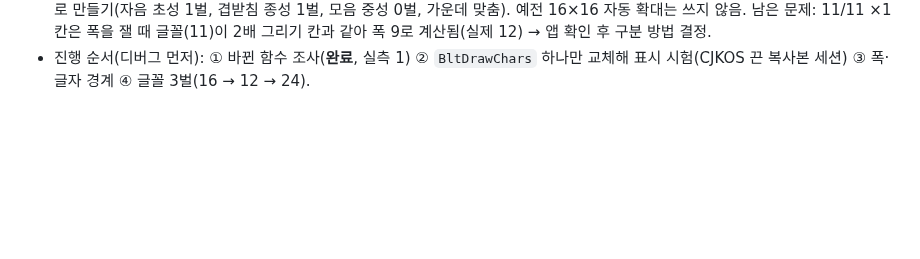
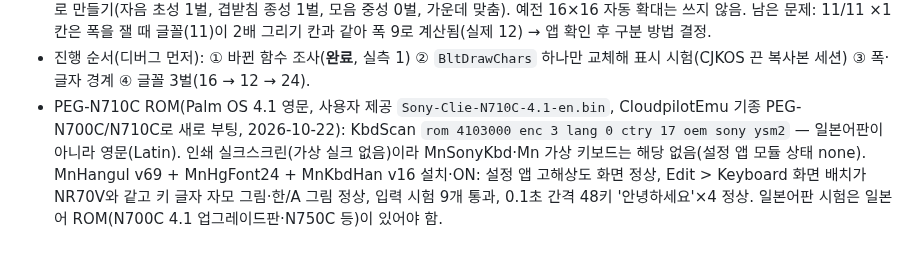
Before and after one commit to muns5965/clie-hangul-keyboard, a Markdown page: docs/KOREAN_SUPPORT.md, the part around the change. Drawn GitHub-style; blank space fills up the shorter version.

```diff
--- a/docs/KOREAN_SUPPORT.md
+++ b/docs/KOREAN_SUPPORT.md
@@ -246,3 +246,4 @@ CJKOS는 NJStar 제품으로 2010년 판매가 끝났다([NJStar](https://www.nj
   남은 문제: 11/11 ×1 칸은 폭을 잴 때 글꼴(11)이 2배 그리기 칸과 같아 폭 9로 계산됨(실제 12) → 앱 확인 후 구분 방법 결정.
 - 진행 순서(디버그 먼저): ① 바뀐 함수 조사(**완료**, 실측 1) ② `BltDrawChars` 하나만 교체해 표시 시험(CJKOS 끈 복사본 세션)
   ③ 폭·글자 경계 ④ 글꼴 3벌(16 → 12 → 24).
+- PEG-N710C ROM(Palm OS 4.1 영문, 사용자 제공 `Sony-Clie-N710C-4.1-en.bin`, CloudpilotEmu 기종 PEG-N700C/N710C로 새로 부팅, 2026-10-22): KbdScan `rom 4103000 enc 3 lang 0 ctry 17 oem sony ysm2` — 일본어판이 아니라 영문(Latin). 인쇄 실크스크린(가상 실크 없음)이라 MnSonyKbd·Mn 가상 키보드는 해당 없음(설정 앱 모듈 상태 none). MnHangul v69 + MnHgFont24 + MnKbdHan v16 설치·ON: 설정 앱 고해상도 화면 정상, Edit > Keyboard 화면 배치가 NR70V와 같고 키 글자 자모 그림·한/A 그림 정상, 입력 시험 9개 통과, 0.1초 간격 48키 '안녕하세요'×4 정상. 일본어판 시험은 일본어 ROM(N700C 4.1 업그레이드판·N750C 등)이 있어야 함.
```
Also changed, not shown: README.md (+1 -1 lines).
